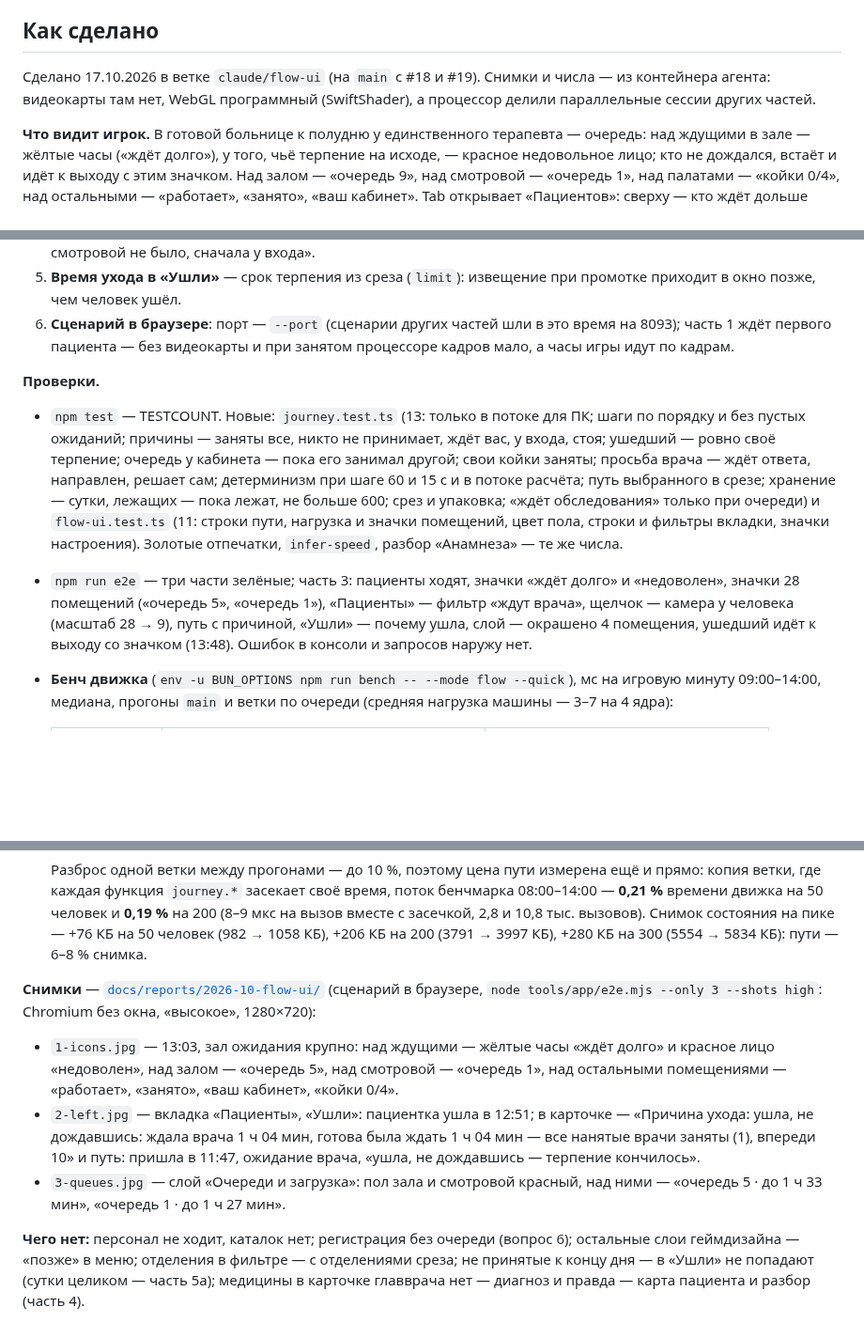
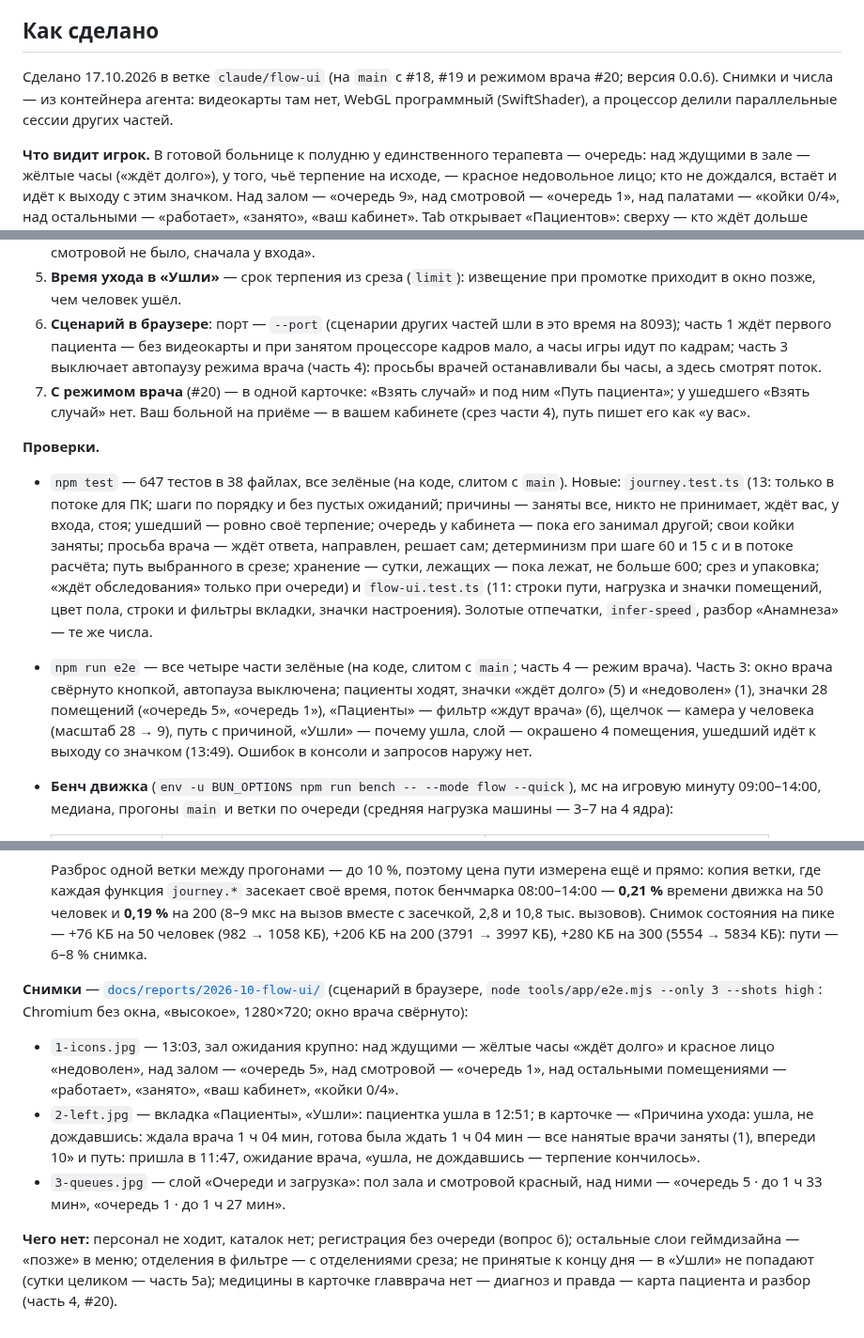
Before and after one commit to Nefeste/bolnitsa, a Markdown page: docs/specs/2026-10-flow-ui.md, 3 parts joined by grey strips. Shown at 94% size. Rendered like a GitHub page; blank space fills up the shorter version.

Commit message:
Часть 3 на слитом коде: сценарий — четыре части, в части 3 окно врача свёрнуто и автопауза выключена; снимки заново; спецификация — проверки
Сценарий в браузере на коде, слитом с main (#20), — все четыре части зелёные; `npm test` — 647 тестов, все зелёные. Часть
3 сворачивает окно врача кнопкой (иначе оно закрывает левую часть карты) и выключает автопаузу режима врача (просьбы
останавливали бы часы). Снимки части 3 — заново, с окном врача свёрнутым.

Co-Authored-By: Claude Opus 5.5 <noreply@anthropic.com>
Claude-Session: https://claude.ai/code/session_01YM2DkxcMJ4fGTUC8wUjV2Z

```diff
--- a/docs/specs/2026-10-flow-ui.md
+++ b/docs/specs/2026-10-flow-ui.md
@@ -243,8 +243,9 @@
 
 ## Как сделано
 
-Сделано 17.10.2026 в ветке `claude/flow-ui` (на `main` с #18 и #19). Снимки и числа — из контейнера агента: видеокарты
-там нет, WebGL программный (SwiftShader), а процессор делили параллельные сессии других частей.
+Сделано 17.10.2026 в ветке `claude/flow-ui` (на `main` с #18, #19 и режимом врача #20; версия 0.0.6). Снимки и числа —
+из контейнера агента: видеокарты там нет, WebGL программный (SwiftShader), а процессор делили параллельные сессии других
+частей.
 
 **Что видит игрок.** В готовой больнице к полудню у единственного терапевта — очередь: над ждущими в зале — жёлтые
 часы («ждёт долго»), у того, чьё терпение на исходе, — красное недовольное лицо; кто не дождался, встаёт и идёт к выходу
@@ -271,21 +272,25 @@
 5. **Время ухода в «Ушли»** — срок терпения из среза (`limit`): извещение при промотке приходит в окно позже, чем человек
    ушёл.
 6. **Сценарий в браузере**: порт — `--port` (сценарии других частей шли в это время на 8093); часть 1 ждёт первого
-   пациента — без видеокарты и при занятом процессоре кадров мало, а часы игры идут по кадрам.
+   пациента — без видеокарты и при занятом процессоре кадров мало, а часы игры идут по кадрам; часть 3 выключает
+   автопаузу режима врача (часть 4): просьбы врачей останавливали бы часы, а здесь смотрят поток.
+7. **С режимом врача** (#20) — в одной карточке: «Взять случай» и под ним «Путь пациента»; у ушедшего «Взять случай» нет.
+   Ваш больной на приёме — в вашем кабинете (срез части 4), путь пишет его как «у вас».
 
 **Проверки.**
 
-- `npm test` — TESTCOUNT. Новые: `journey.test.ts` (13: только в потоке для ПК; шаги по порядку и без пустых ожиданий;
-  причины — заняты все, никто не принимает, ждёт вас, у входа, стоя; ушедший — ровно своё терпение; очередь у кабинета —
-  пока его занимал другой; свои койки заняты; просьба врача — ждёт ответа, направлен, решает сам; детерминизм при шаге 60
-  и 15 с и в потоке расчёта; путь выбранного в срезе; хранение — сутки, лежащих — пока лежат, не больше 600; срез и
-  упаковка; «ждёт обследования» только при очереди) и `flow-ui.test.ts` (11: строки пути, нагрузка и значки помещений,
-  цвет пола, строки и фильтры вкладки, значки настроения). Золотые отпечатки, `infer-speed`, разбор «Анамнеза» — те же
-  числа.
-- `npm run e2e` — три части зелёные; часть 3: пациенты ходят, значки «ждёт долго» и «недоволен», значки 28 помещений
-  («очередь 5», «очередь 1»), «Пациенты» — фильтр «ждут врача», щелчок — камера у человека (масштаб 28 → 9), путь с
-  причиной, «Ушли» — почему ушла, слой — окрашено 4 помещения, ушедший идёт к выходу со значком (13:48). Ошибок в консоли
-  и запросов наружу нет.
+- `npm test` — 647 тестов в 38 файлах, все зелёные (на коде, слитом с `main`). Новые: `journey.test.ts` (13: только в
+  потоке для ПК; шаги по порядку и без пустых ожиданий; причины — заняты все, никто не принимает, ждёт вас, у входа,
+  стоя; ушедший — ровно своё терпение; очередь у кабинета — пока его занимал другой; свои койки заняты; просьба врача —
+  ждёт ответа, направлен, решает сам; детерминизм при шаге 60 и 15 с и в потоке расчёта; путь выбранного в срезе;
+  хранение — сутки, лежащих — пока лежат, не больше 600; срез и упаковка; «ждёт обследования» только при очереди) и
+  `flow-ui.test.ts` (11: строки пути, нагрузка и значки помещений, цвет пола, строки и фильтры вкладки, значки
+  настроения). Золотые отпечатки, `infer-speed`, разбор «Анамнеза» — те же числа.
+- `npm run e2e` — все четыре части зелёные (на коде, слитом с `main`; часть 4 — режим врача). Часть 3: окно врача
+  свёрнуто кнопкой, автопауза выключена; пациенты ходят, значки «ждёт долго» (5) и «недоволен» (1), значки 28 помещений
+  («очередь 5», «очередь 1»), «Пациенты» — фильтр «ждут врача» (6), щелчок — камера у человека (масштаб 28 → 9), путь с
+  причиной, «Ушли» — почему ушла, слой — окрашено 4 помещения, ушедший идёт к выходу со значком (13:49). Ошибок в
+  консоли и запросов наружу нет.
 - **Бенч движка** (`env -u BUN_OPTIONS npm run bench -- --mode flow --quick`), мс на игровую минуту 09:00–14:00,
   медиана, прогоны `main` и ветки по очереди (средняя нагрузка машины — 3–7 на 4 ядра):
 
@@ -302,7 +307,7 @@
   → 1058 КБ), +206 КБ на 200 (3791 → 3997 КБ), +280 КБ на 300 (5554 → 5834 КБ): пути — 6–8 % снимка.
 
 **Снимки** — [`docs/reports/2026-10-flow-ui/`](../reports/2026-10-flow-ui/) (сценарий в браузере,
-`node tools/app/e2e.mjs --only 3 --shots high`: Chromium без окна, «высокое», 1280×720):
+`node tools/app/e2e.mjs --only 3 --shots high`: Chromium без окна, «высокое», 1280×720; окно врача свёрнуто):
 
 - `1-icons.jpg` — 13:03, зал ожидания крупно: над ждущими — жёлтые часы «ждёт долго» и красное лицо «недоволен», над залом —
   «очередь 5», над смотровой — «очередь 1», над остальными помещениями — «работает», «занято», «ваш кабинет», «койки 0/4».
@@ -314,4 +319,4 @@
 
 **Чего нет:** персонал не ходит, каталок нет; регистрация без очереди (вопрос 6); остальные слои геймдизайна — «позже» в
 меню; отделения в фильтре — с отделениями среза; не принятые к концу дня — в «Ушли» не попадают (сутки целиком — часть 5а);
-медицины в карточке главврача нет — диагноз и правда — карта пациента и разбор (часть 4).
+медицины в карточке главврача нет — диагноз и правда — карта пациента и разбор (часть 4, #20).
```
Also changed, not shown: other parts of docs/specs/2026-10-flow-ui.md (+1 -1 lines), docs/reports/2026-10-flow-ui/1-icons.jpg, docs/reports/2026-10-flow-ui/2-left.jpg, docs/reports/2026-10-flow-ui/3-queues.jpg, 1 other file.
